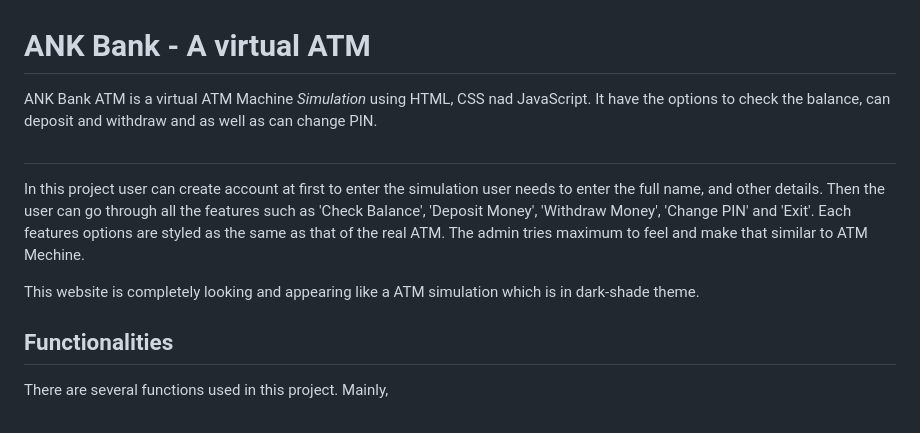
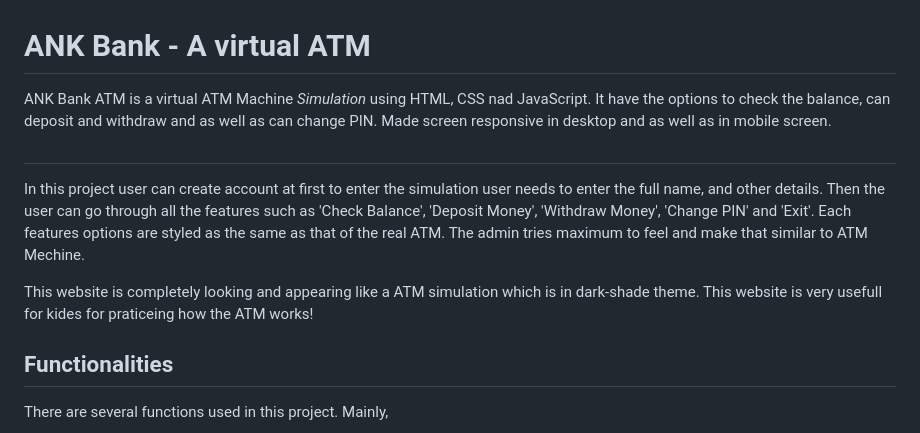
Before and after one commit to najilkilayil/ANK-bank, a Markdown page: README.md, the part around the change. Drawn GitHub-style.

```diff
--- a/README.md
+++ b/README.md
@@ -1,12 +1,12 @@
 # ANK Bank - A virtual ATM
 
-ANK Bank ATM is a virtual ATM Machine *Simulation* using HTML, CSS nad JavaScript. It have the options to check the balance, can deposit and withdraw and as well as can change PIN.
+ANK Bank ATM is a virtual ATM Machine *Simulation* using HTML, CSS nad JavaScript. It have the options to check the balance, can deposit and withdraw and as well as can change PIN. Made screen responsive in desktop and as well as in mobile screen.
 
 ##
 
 In this project user can create account at first to enter the simulation user needs to enter the full name, and other details. Then the user can go through all the features such as 'Check Balance', 'Deposit Money', 'Withdraw Money', 'Change PIN' and 'Exit'. Each features options are styled as the same as that of the real ATM. The admin tries maximum to feel and make that similar to ATM Mechine.
 
-This website is completely looking and appearing like a ATM simulation which is in dark-shade theme.
+This website is completely looking and appearing like a ATM simulation which is in dark-shade theme. This website is very usefull for kides for praticeing how the ATM works!
 
 
 ## Functionalities
```
